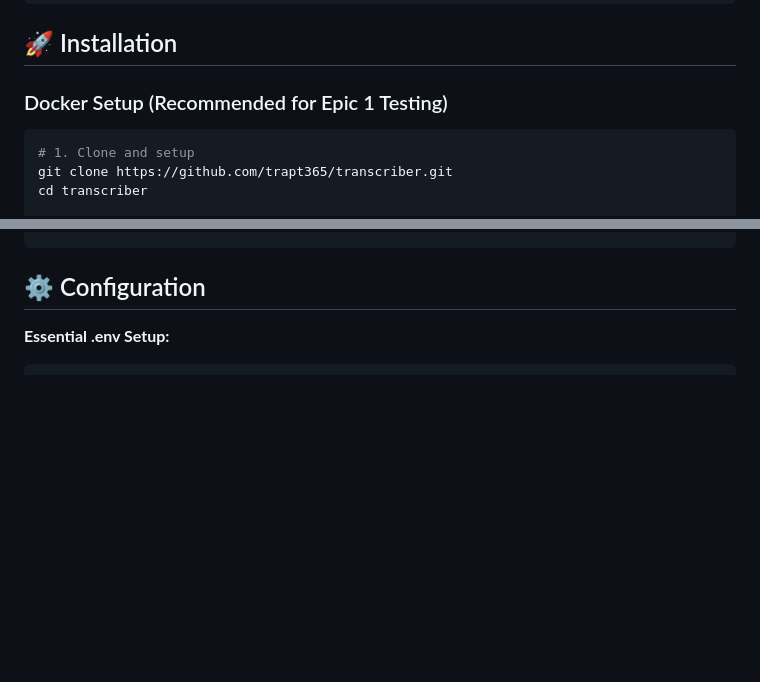
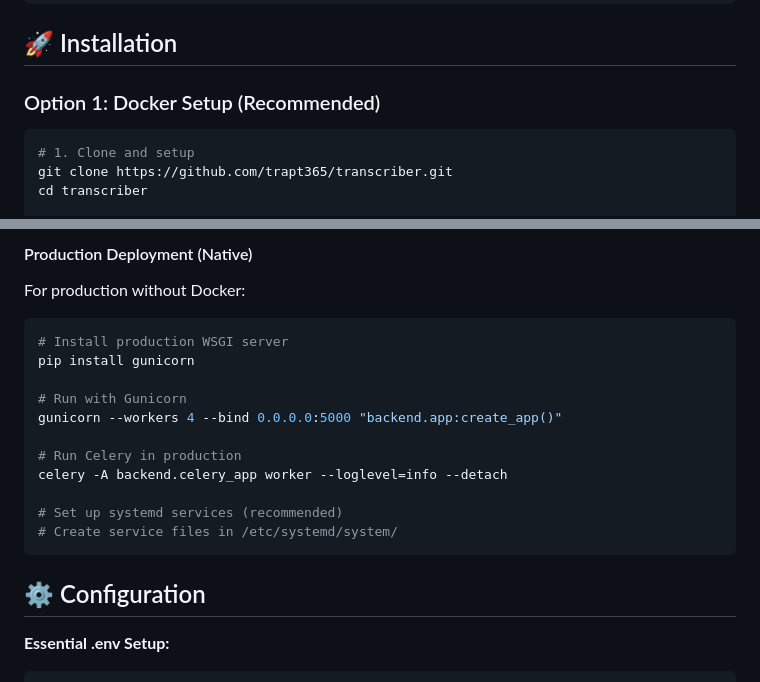
Before and after one commit to trapt365/transcriber, a Markdown page: README.md, 2 parts joined by grey strips. GitHub-like rendering; folded sections open; blank space fills up the shorter version.

````diff
--- a/README.md
+++ b/README.md
@@ -122,7 +122,7 @@ print('✅ API works!' if r.status_code in [200,400] else f'❌ Error: {r.status
 
 ## 🚀 Installation
 
-### Docker Setup (Recommended for Epic 1 Testing)
+### Option 1: Docker Setup (Recommended)
 
 ```bash
 # 1. Clone and setup
@@ -177,3 +326,20 @@ celery -A backend.celery_app worker --loglevel=info --pool=threads
+#### Production Deployment (Native)
+
+For production without Docker:
+
+```bash
+# Install production WSGI server
+pip install gunicorn
+
+# Run with Gunicorn
+gunicorn --workers 4 --bind 0.0.0.0:5000 "backend.app:create_app()"
+
+# Run Celery in production
+celery -A backend.celery_app worker --loglevel=info --detach
+
+# Set up systemd services (recommended)
+# Create service files in /etc/systemd/system/
+```
 
 ## ⚙️ Configuration
 
````
Also changed, not shown: other parts of README.md (+164 -15 lines).
